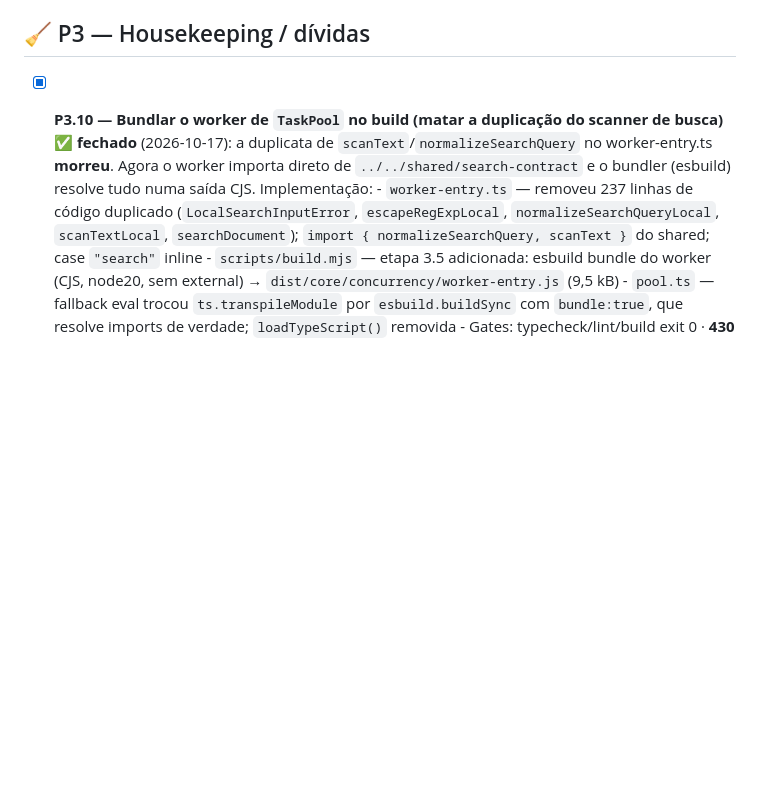
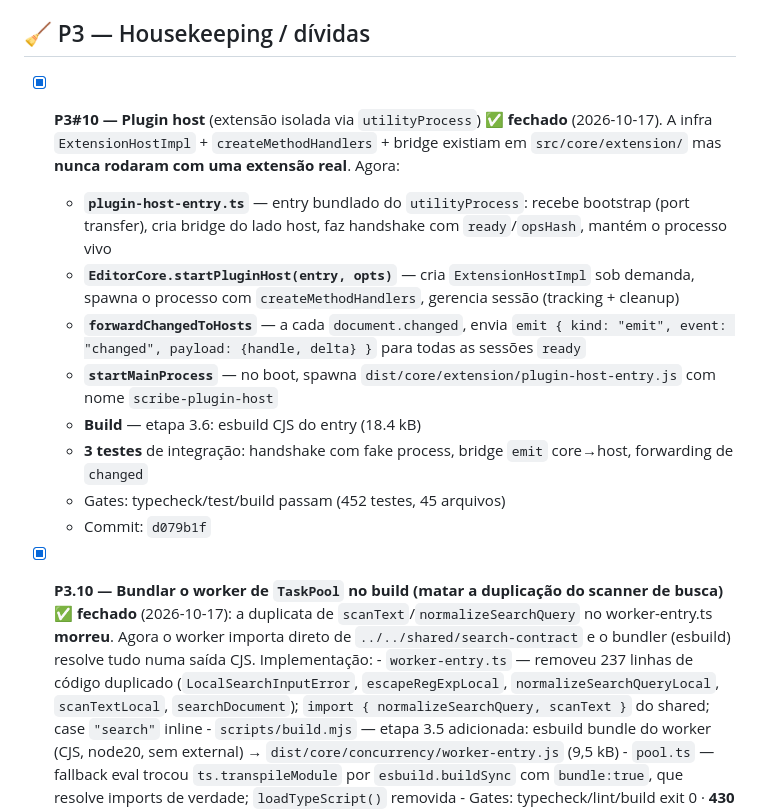
Before and after one commit to gbortolas/sublime-rea, a Markdown page: docs/BACKLOG.md, the part around the change. GitHub-like rendering; blank space fills up the shorter version.

Commit message:
docs: P3#10 — Plugin host concluído + HANDOFF/BACKLOG atualizados
- BACKLOG: P3#10 marcado [x] com descrição completa
- HANDOFF: estado e próxima tarefa (P3#15 Soft wrap) atualizados
- 452 testes, 45 arquivos, commit b06ae4c

```diff
--- a/docs/BACKLOG.md
+++ b/docs/BACKLOG.md
@@ -344,6 +344,16 @@ Problemas identificados ao testar o AppImage pela primeira vez:
 
 ## 🧹 P3 — Housekeeping / dívidas
 
+- [x] **P3#10 — Plugin host** (extensão isolada via `utilityProcess`) ✅ **fechado** (2026-10-17). A infra `ExtensionHostImpl` + `createMethodHandlers` + bridge existiam em `src/core/extension/` mas **nunca rodaram com uma extensão real**. Agora:
+  - **`plugin-host-entry.ts`** — entry bundlado do `utilityProcess`: recebe bootstrap (port transfer), cria bridge do lado host, faz handshake com `ready`/`opsHash`, mantém o processo vivo
+  - **`EditorCore.startPluginHost(entry, opts)`** — cria `ExtensionHostImpl` sob demanda, spawna o processo com `createMethodHandlers`, gerencia sessão (tracking + cleanup)
+  - **`forwardChangedToHosts`** — a cada `document.changed`, envia `emit { kind: "emit", event: "changed", payload: {handle, delta} }` para todas as sessões `ready`
+  - **`startMainProcess`** — no boot, spawna `dist/core/extension/plugin-host-entry.js` com nome `scribe-plugin-host`
+  - **Build** — etapa 3.6: esbuild CJS do entry (18.4 kB)
+  - **3 testes** de integração: handshake com fake process, bridge `emit` core→host, forwarding de `changed`
+  - Gates: typecheck/test/build passam (452 testes, 45 arquivos)
+  - Commit: `d079b1f`
+
 - [x] **P3.10 — Bundlar o worker de `TaskPool` no build (matar a duplicação do scanner de busca)** ✅
       **fechado** (2026-10-17): a duplicata de `scanText`/`normalizeSearchQuery` no worker-entry.ts
       **morreu**. Agora o worker importa direto de `../../shared/search-contract` e o bundler
```
Also changed, not shown: docs/HANDOFF.md (+2 -2 lines).
